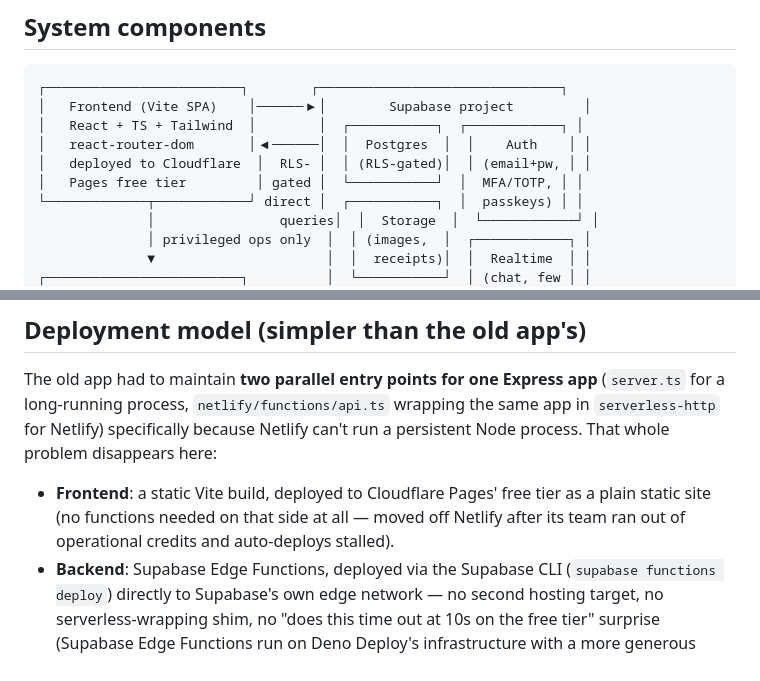
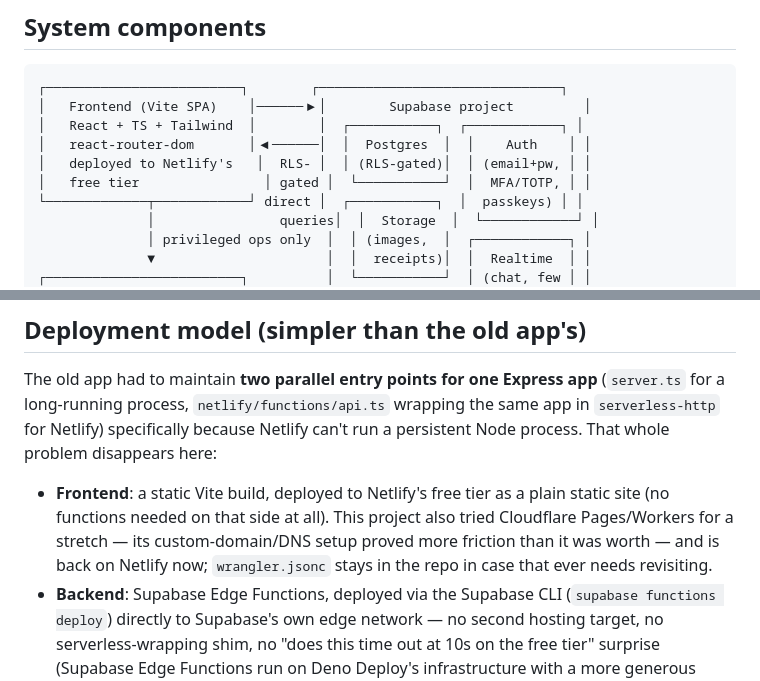
Before and after one commit to diamondsolution-ict/DiamondSolution, a Markdown page: docs/design/01-ARCHITECTURE.md, 2 parts joined by grey strips. GitHub-like rendering.

```diff
--- a/docs/design/01-ARCHITECTURE.md
+++ b/docs/design/01-ARCHITECTURE.md
@@ -72,8 +72,8 @@ Both were on the table. The reason to move, specifically:
 │   Frontend (Vite SPA)    │──────▶│        Supabase project         │
 │   React + TS + Tailwind  │        │  ┌───────────┐  ┌────────────┐ │
 │   react-router-dom       │◀──────│  │  Postgres  │  │    Auth    │ │
-│   deployed to Cloudflare  │  RLS- │  │ (RLS-gated)│  │ (email+pw, │ │
-│   Pages free tier         │ gated │  └───────────┘  │  MFA/TOTP, │ │
+│   deployed to Netlify's   │  RLS- │  │ (RLS-gated)│  │ (email+pw, │ │
+│   free tier                │ gated │  └───────────┘  │  MFA/TOTP, │ │
 └─────────────┬────────────┘ direct │  ┌───────────┐  │  passkeys) │ │
               │                queries│  │  Storage  │  └────────────┘ │
               │ privileged ops only  │  │ (images,  │  ┌────────────┐ │
@@ -133,9 +133,10 @@ The old app had to maintain **two parallel entry points for one Express app**
 `serverless-http` for Netlify) specifically because Netlify can't run a persistent Node
 process. That whole problem disappears here:
 
-- **Frontend**: a static Vite build, deployed to Cloudflare Pages' free tier as a plain
-  static site (no functions needed on that side at all — moved off Netlify after its team
-  ran out of operational credits and auto-deploys stalled).
+- **Frontend**: a static Vite build, deployed to Netlify's free tier as a plain static site (no
+  functions needed on that side at all). This project also tried Cloudflare Pages/Workers for a
+  stretch — its custom-domain/DNS setup proved more friction than it was worth — and is back on
+  Netlify now; `wrangler.jsonc` stays in the repo in case that ever needs revisiting.
 - **Backend**: Supabase Edge Functions, deployed via the Supabase CLI (`supabase functions
   deploy`) directly to Supabase's own edge network — no second hosting target, no
   serverless-wrapping shim, no "does this time out at 10s on the free tier" surprise (Supabase
```
Also changed, not shown: docs/design/00-INDEX.md (+2 -2 lines), docs/design/06-SUPABASE-DEPLOYMENT-CHECKLIST.md (+32 -36 lines).
